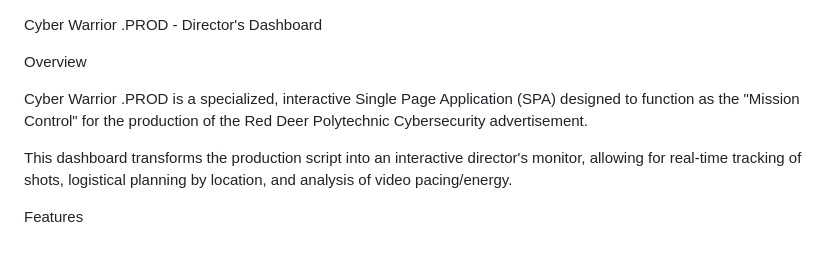
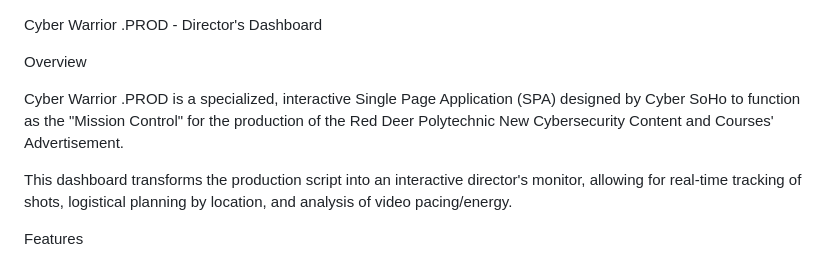
Before and after one commit to cegepgim1001/rdp_add, a Markdown page: README.md, the part around one of its changes. GitHub-like rendering.

```diff
--- a/README.md
+++ b/README.md
@@ -2,7 +2,7 @@ Cyber Warrior .PROD - Director's Dashboard
 
 Overview
 
-Cyber Warrior .PROD is a specialized, interactive Single Page Application (SPA) designed to function as the "Mission Control" for the production of the Red Deer Polytechnic Cybersecurity advertisement.
+Cyber Warrior .PROD is a specialized, interactive Single Page Application (SPA) designed by Cyber SoHo to function as the "Mission Control" for the production of the Red Deer Polytechnic New Cybersecurity Content and Courses' Advertisement.
 
 This dashboard transforms the production script into an interactive director's monitor, allowing for real-time tracking of shots, logistical planning by location, and analysis of video pacing/energy.
 
```
Also changed, not shown: other parts of README.md (+1 -0 lines).
